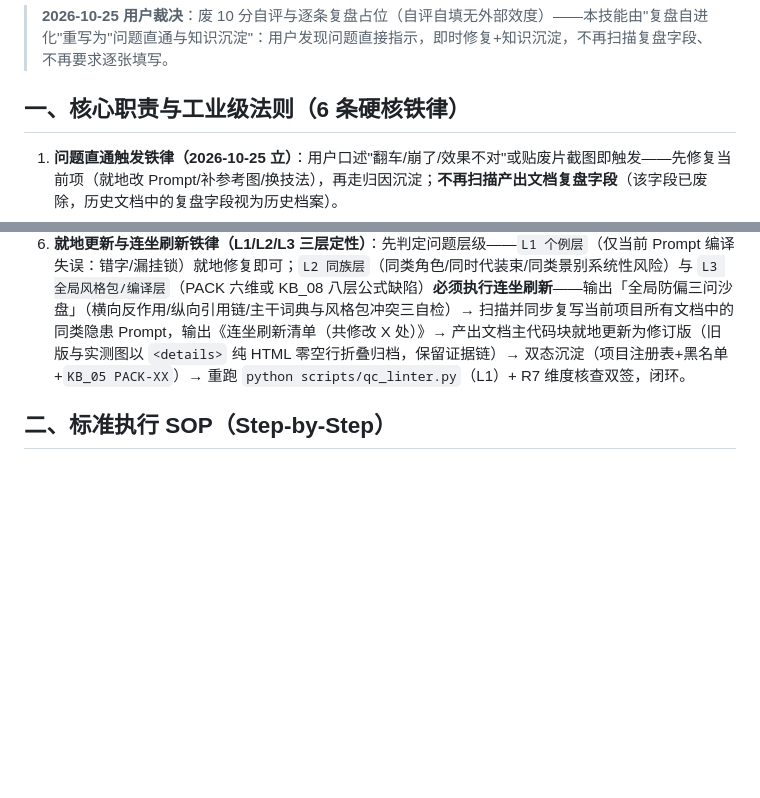
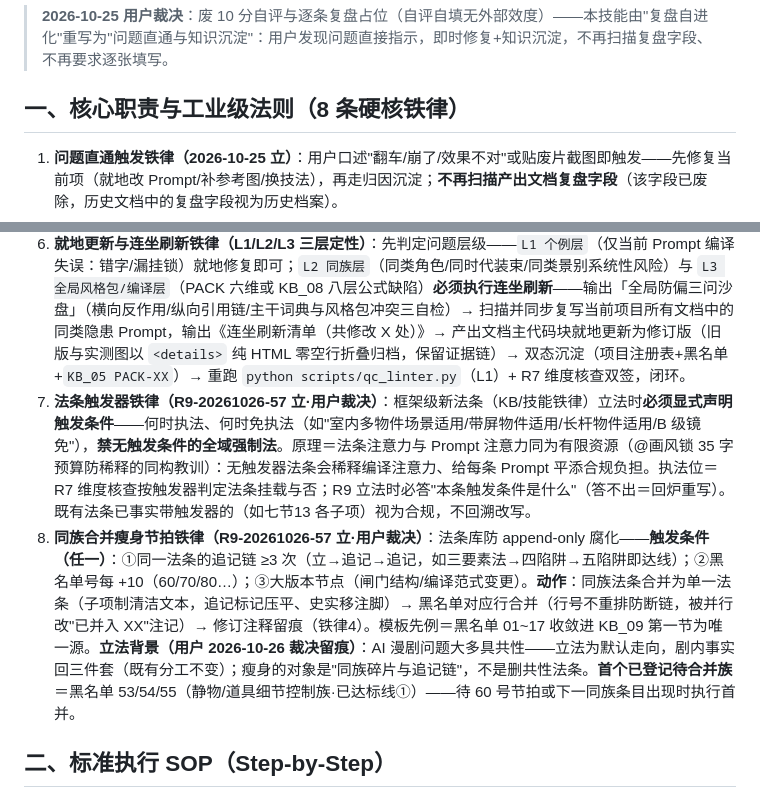
Before and after one commit to JasperLins/AiDirector, a Markdown page: skills/06_audio_edit_qc_skills/skill_retrospective_optimizer.md, 2 parts joined by grey strips. Rendered like a GitHub page; blank space fills up the shorter version.

```diff
--- a/skills/06_audio_edit_qc_skills/skill_retrospective_optimizer.md
+++ b/skills/06_audio_edit_qc_skills/skill_retrospective_optimizer.md
@@ -10,7 +10,7 @@ output_schema: "{崩坏关键词提取清单(症状词→编号映射), 归因
 
 > **2026-10-25 用户裁决**：废 10 分自评与逐条复盘占位（自评自填无外部效度）——本技能由"复盘自进化"重写为"问题直通与知识沉淀"：用户发现问题直接指示，即时修复+知识沉淀，不再扫描复盘字段、不再要求逐张填写。
 
-## 一、核心职责与工业级法则（6 条硬核铁律）
+## 一、核心职责与工业级法则（8 条硬核铁律）
 
 1. **问题直通触发铁律（2026-10-25 立）**：用户口述"翻车/崩了/效果不对"或贴废片截图即触发——先修复当前项（就地改 Prompt/补参考图/换技法），再走归因沉淀；**不再扫描产出文档复盘字段**（该字段已废除，历史文档中的复盘字段视为历史档案）。
 2. **编号归因铁律**：每个问题必须归因到黑名单 01~17 编号（4.1 症状字典）；全部不匹配才立新号（从 46 起，附触发条件+根因假设+待验证标记）——"归因不了就放着"是框架腐烂的开始。
@@ -18,6 +18,8 @@ output_schema: "{崩坏关键词提取清单(症状词→编号映射), 归因
 4. **补丁落盘铁律**：归因必须落到具体文件的具体节区（"KB_09 二节速查表 07 行"+"plat_jimeng 四节幅度建议表"），修订内容直接写入文件本体并留 `<!-- EVO 修订 YYYY-MM-DD -->` 注释——只汇报不落盘=没修。
 5. **复测闭环铁律**：每次补丁附复测指令（哪些 Prompt 按新规则重跑、跑几次、看什么指标）——无复测的优化无法验证，黑名单永远是假设。
 6. **就地更新与连坐刷新铁律（L1/L2/L3 三层定性）**：先判定问题层级——`L1 个例层`（仅当前 Prompt 编译失误：错字/漏挂锁）就地修复即可；`L2 同族层`（同类角色/同时代装束/同类景别系统性风险）与 `L3 全局风格包/编译层`（PACK 六维或 KB_08 八层公式缺陷）**必须执行连坐刷新**——输出「全局防偏三问沙盘」（横向反作用/纵向引用链/主干词典与风格包冲突三自检）→ 扫描并同步复写当前项目所有文档中的同类隐患 Prompt，输出《连坐刷新清单（共修改 X 处）》→ 产出文档主代码块就地更新为修订版（旧版与实测图以 `<details>` 纯 HTML 零空行折叠归档，保留证据链）→ 双态沉淀（项目注册表+黑名单+`KB_05 PACK-XX`）→ 重跑 `python scripts/qc_linter.py`（L1）+ R7 维度核查双签，闭环。
+7. **法条触发器铁律（R9-20261026-57 立·用户裁决）**：框架级新法条（KB/技能铁律）立法时**必须显式声明触发条件**——何时执法、何时免执法（如"室内多物件场景适用/带屏物件适用/长杆物件适用/B 级镜免"），**禁无触发条件的全域强制法**。原理＝法条注意力与 Prompt 注意力同为有限资源（@画风锁 35 字预算防稀释的同构教训）：无触发器法条会稀释编译注意力、给每条 Prompt 平添合规负担。执法位＝R7 维度核查按触发器判定法条挂载与否；R9 立法时必答"本条触发条件是什么"（答不出＝回炉重写）。既有法条已事实带触发器的（如七节13 各子项）视为合规，不回溯改写。
+8. **同族合并瘦身节拍铁律（R9-20261026-57 立·用户裁决）**：法条库防 append-only 腐化——**触发条件（任一）**：①同一法条的追记链 ≥3 次（立→追记→追记，如三要素法→四陷阱→五陷阱即达线）；②黑名单号每 +10（60/70/80…）；③大版本节点（闸门结构/编译范式变更）。**动作**：同族法条合并为单一法条（子项制清洁文本，追记标记压平、史实移注脚）→ 黑名单对应行合并（行号不重排防断链，被并行改"已并入 XX"注记）→ 修订注释留痕（铁律4）。模板先例＝黑名单 01~17 收敛进 KB_09 第一节为唯一源。**立法背景（用户 2026-10-26 裁决留痕）**：AI 漫剧问题大多具共性——立法为默认走向，剧内事实回三件套（既有分工不变）；瘦身的对象是"同族碎片与追记链"，不是删共性法条。**首个已登记待合并族**＝黑名单 53/54/55（静物/道具细节控制族·已达标线①）——待 60 号节拍或下一同族条目出现时执行首并。
 
 ## 二、标准执行 SOP（Step-by-Step）
 
```
Also changed, not shown: AGENTS.md (+1 -0 lines), kb_library/KB_13_框架术语白话词典.md (+3 -1 lines).
